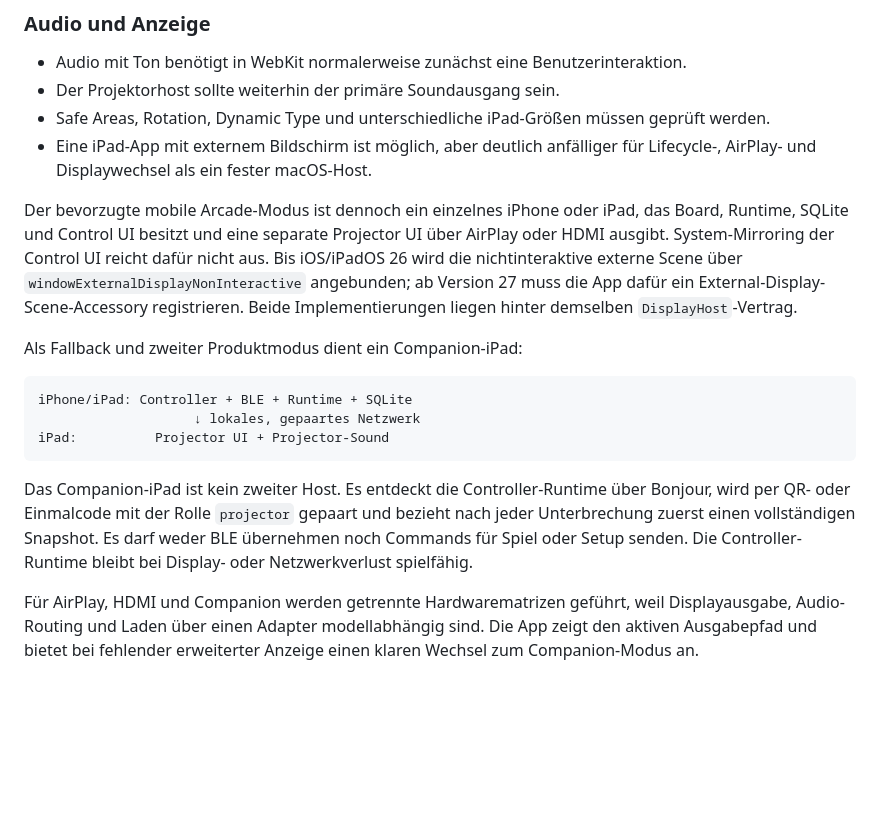
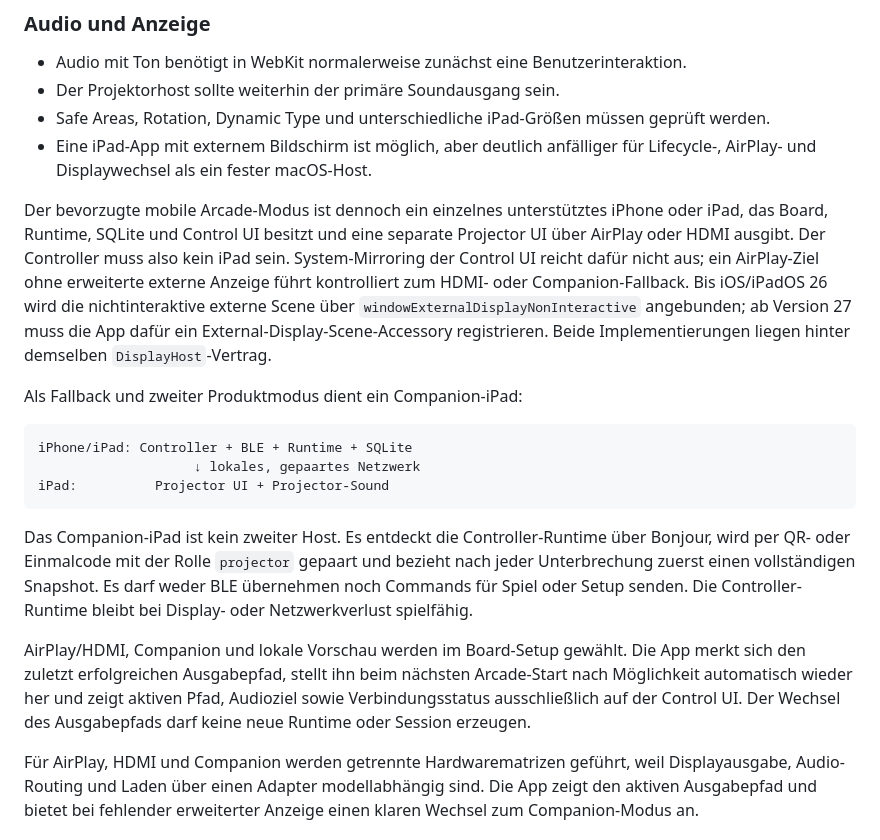
Before and after one commit to gamma/smart-dartboard, a Markdown page: docs/APPLE_PORTABILITY.md, the part around the change. GitHub-like rendering; blank space fills up the shorter version.

```diff
--- a/docs/APPLE_PORTABILITY.md
+++ b/docs/APPLE_PORTABILITY.md
@@ -373,10 +373,12 @@ werden und ein widerrufbares Token erhalten.
 - Eine iPad-App mit externem Bildschirm ist möglich, aber deutlich anfälliger
   für Lifecycle-, AirPlay- und Displaywechsel als ein fester macOS-Host.
 
-Der bevorzugte mobile Arcade-Modus ist dennoch ein einzelnes iPhone oder iPad,
-das Board, Runtime, SQLite und Control UI besitzt und eine separate Projector UI
-über AirPlay oder HDMI ausgibt. System-Mirroring der Control UI reicht dafür
-nicht aus. Bis iOS/iPadOS 26 wird die nichtinteraktive externe Scene über
+Der bevorzugte mobile Arcade-Modus ist dennoch ein einzelnes unterstütztes
+iPhone oder iPad, das Board, Runtime, SQLite und Control UI besitzt und eine
+separate Projector UI über AirPlay oder HDMI ausgibt. Der Controller muss also
+kein iPad sein. System-Mirroring der Control UI reicht dafür nicht aus; ein
+AirPlay-Ziel ohne erweiterte externe Anzeige führt kontrolliert zum HDMI- oder
+Companion-Fallback. Bis iOS/iPadOS 26 wird die nichtinteraktive externe Scene über
 `windowExternalDisplayNonInteractive` angebunden; ab Version 27 muss die App
 dafür ein External-Display-Scene-Accessory registrieren. Beide Implementierungen
 liegen hinter demselben `DisplayHost`-Vertrag.
@@ -394,6 +396,12 @@ Das Companion-iPad ist kein zweiter Host. Es entdeckt die Controller-Runtime
 bezieht nach jeder Unterbrechung zuerst einen vollständigen Snapshot. Es darf
 weder BLE übernehmen noch Commands für Spiel oder Setup senden. Die
 Controller-Runtime bleibt bei Display- oder Netzwerkverlust spielfähig.
+
+AirPlay/HDMI, Companion und lokale Vorschau werden im Board-Setup gewählt. Die
+App merkt sich den zuletzt erfolgreichen Ausgabepfad, stellt ihn beim nächsten
+Arcade-Start nach Möglichkeit automatisch wieder her und zeigt aktiven Pfad,
+Audioziel sowie Verbindungsstatus ausschließlich auf der Control UI. Der
+Wechsel des Ausgabepfads darf keine neue Runtime oder Session erzeugen.
 
 Für AirPlay, HDMI und Companion werden getrennte Hardwarematrizen geführt, weil
 Displayausgabe, Audio-Routing und Laden über einen Adapter modellabhängig sind.
```
Also changed, not shown: docs/CROSS_PLATFORM_ARCHITECTURE.md (+16 -6 lines).
